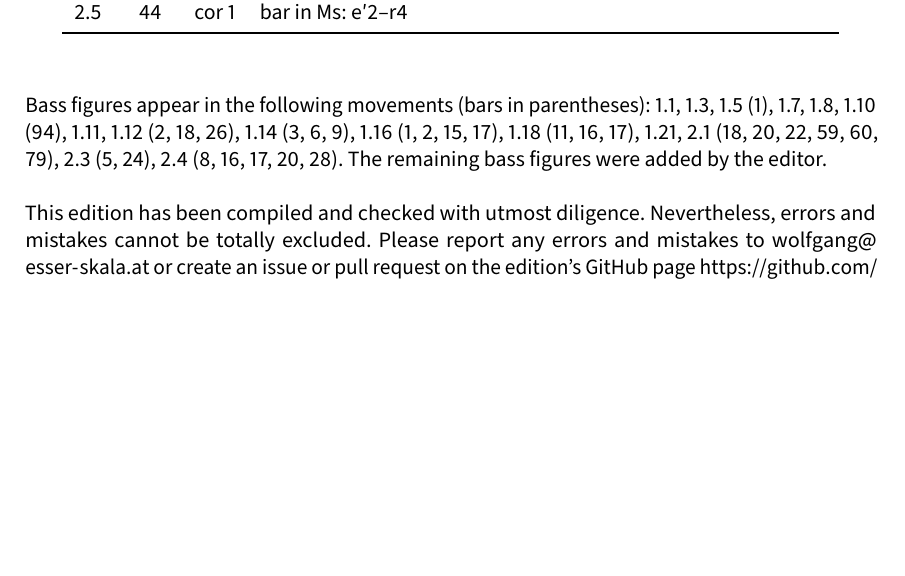
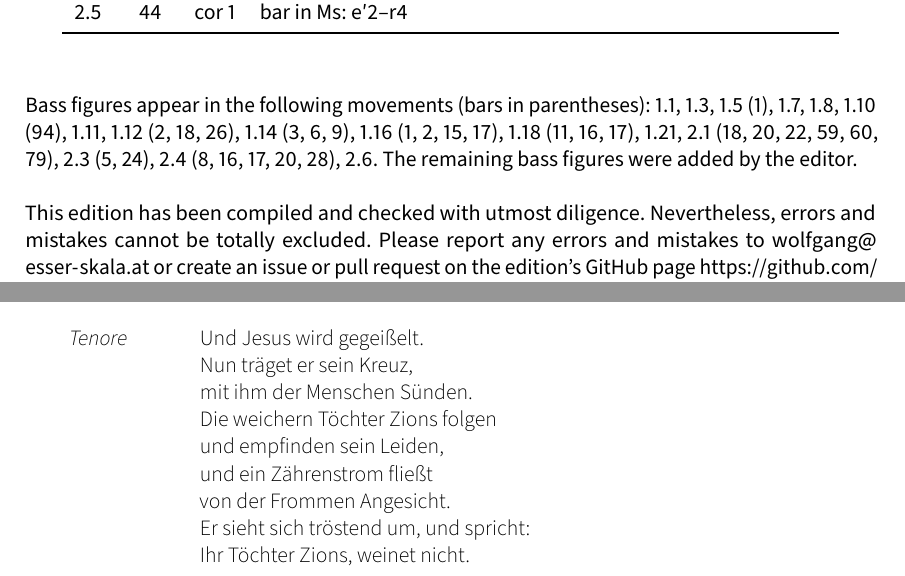
Before and after one commit to edition-esser-skala/rolle-der-leidende-jesus-WacR-III-7, a LaTeX document (front_matter/critical_report.tex): part of page 3 of 14 before the commit and two parts of pages 3 and 13 of 14 after it, the two joined at a grey line, cut so that both start at the same text, the shorter picture padded with empty space. Compiled offline with LuaLaTeX; a missing font is replaced by an installed copy or a similar font.

Commit message:
und jesus wird

```diff
--- a/front_matter/critical_report.tex
+++ b/front_matter/critical_report.tex
@@ -266,7 +266,7 @@ In general, this edition closely follows the manuscript. Any changes that were i
 	\bottomrule
 \end{longtable}
 
-Bass figures appear in the following movements (bars in parentheses): 1.1, 1.3, 1.5 (1), 1.7, 1.8, 1.10 (94), 1.11, 1.12 (2, 18, 26), 1.14 (3, 6, 9), 1.16 (1, 2, 15, 17), 1.18 (11, 16, 17), 1.21, 2.1 (18, 20, 22, 59, 60, 79), 2.3 (5, 24), 2.4 (8, 16, 17, 20, 28). The remaining bass figures were added by the editor.
+Bass figures appear in the following movements (bars in parentheses): 1.1, 1.3, 1.5 (1), 1.7, 1.8, 1.10 (94), 1.11, 1.12 (2, 18, 26), 1.14 (3, 6, 9), 1.16 (1, 2, 15, 17), 1.18 (11, 16, 17), 1.21, 2.1 (18, 20, 22, 59, 60, 79), 2.3 (5, 24), 2.4 (8, 16, 17, 20, 28), 2.6. The remaining bass figures were added by the editor.
 
 This edition has been compiled and checked with utmost diligence. Nevertheless, errors and mistakes cannot be totally excluded. Please report any errors and mistakes to \url{wolfgang@esser-skala.at} or create an issue or pull request on the edition’s GitHub page \url{https://github.com/skafdasschaf/rolle-der-leidende-jesus-WacR-III-7}. Your help will be greatly appreciated.
 
@@ -743,6 +743,21 @@ Wolfgang Esser-Skala}
 	Weh dir Israel, Rom wird dein Wort vollziehn.
 \end{description}
 
+\lyrefsection{undjesus}
+
+\begin{description}
+	\item[Tenore]
+	Und Jesus wird gegeißelt.\\
+	Nun träget er sein Kreuz,\\
+	mit ihm der Menschen Sünden.\\
+	Die weichern Töchter Zions folgen\\
+	und empfinden sein Leiden,\\
+	und ein Zährenstrom fließt\\
+	von der Frommen Angesicht.\\
+	Er sieht sich tröstend um, und spricht:\\
+	Ihr Töchter Zions, weinet nicht.
+\end{description}
+
 
 
 \cleardoublepage
```
Also changed, not shown: 4 other files.
